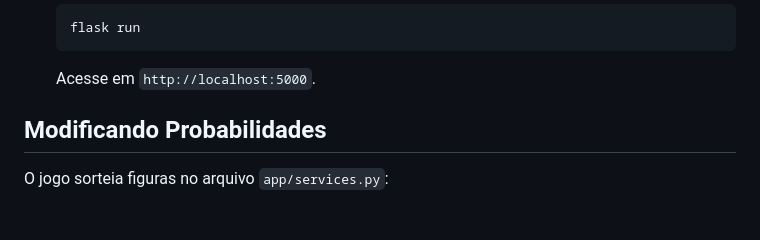
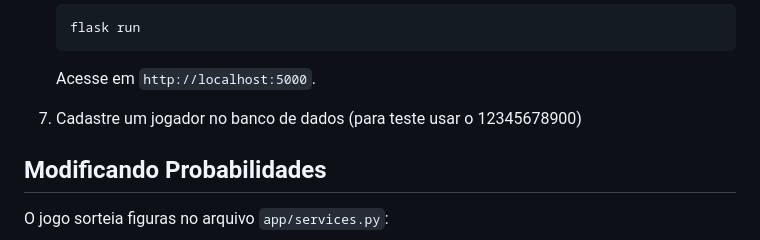
Before and after one commit to lvdamaceno/HappyKittySlotMachine, a Markdown page: README.md, the part around the change. Rendered like a GitHub page; blank space fills up the shorter version.

````diff
--- a/README.md
+++ b/README.md
@@ -75,6 +75,7 @@ Happy Kitty Slot Machine é uma aplicação web simples de jogo de loteria (máq
    ```
 
    Acesse em `http://localhost:5000`.
+7. Cadastre um jogador no banco de dados (para teste usar o 12345678900)
 
 ## Modificando Probabilidades
 
````
